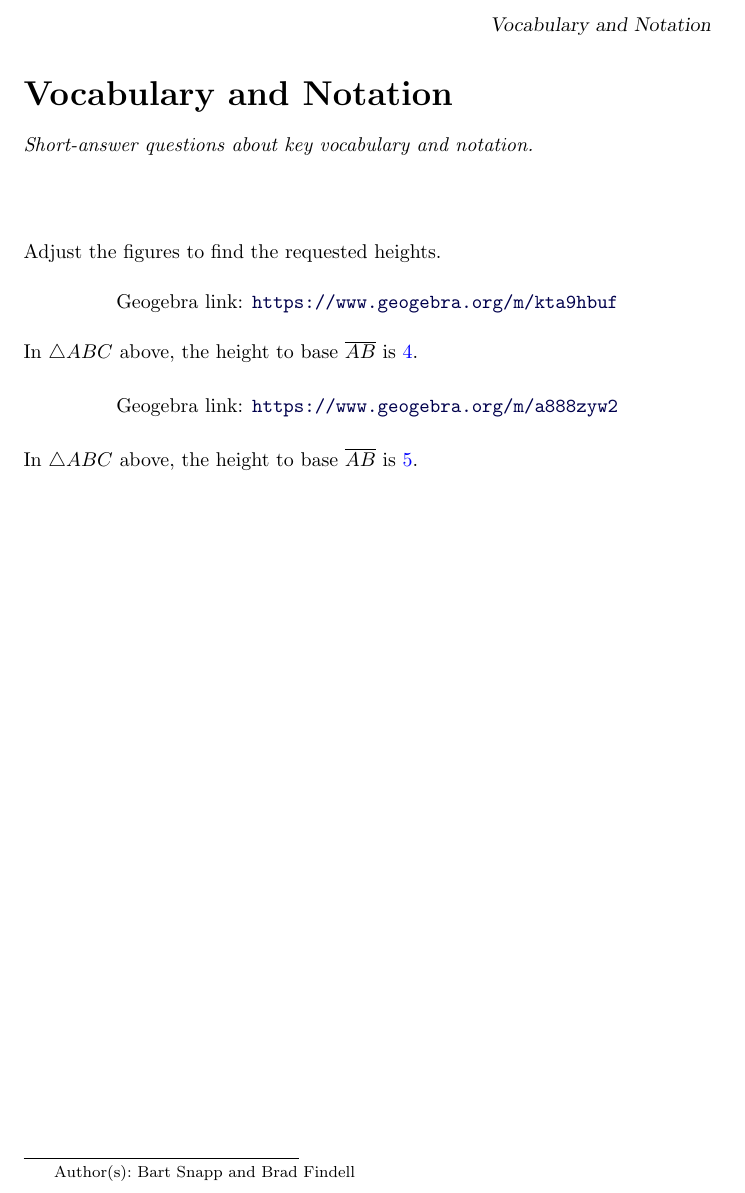
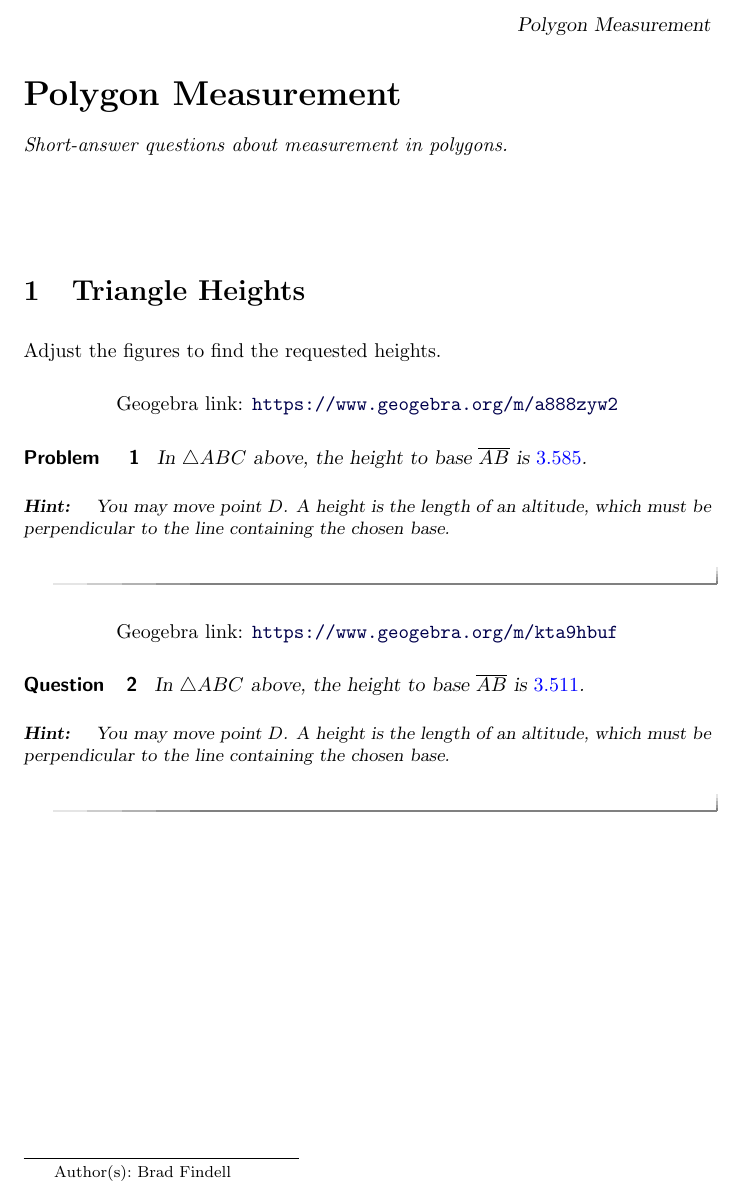
Before and after one commit to bfindell/ximera1166, a LaTeX document (chapter1/polygonMeasurement.tex): part of the page, cut at the place of the change. Compiled offline with pdfLaTeX.

Commit message:
Edits to Geogebra embedding.

```diff
--- a/chapter1/polygonMeasurement.tex
+++ b/chapter1/polygonMeasurement.tex
@@ -5,26 +5,38 @@
 
 \input{../preamble.tex}
 
-\title{Vocabulary and Notation}
-\author{Bart Snapp and Brad Findell}
+\title{Polygon Measurement}
+\author{Brad Findell}
 \begin{document}
 \begin{abstract}
-Short-answer questions about key vocabulary and notation.
+Short-answer questions about measurement in polygons.
 \end{abstract}
 \maketitle
 
+\section{Triangle Heights}
 Adjust the figures to find the requested heights.
-% Triangle Height, v1
-\begin{center}
-\geogebra{kta9hbuf}{600}{300}
-\end{center}
-In $\triangle ABC$ above, the height to base $\overline{AB}$ is $\answer{4}$.
 
 % Triangle Height, v2
 \begin{center}
 \geogebra{a888zyw2}{600}{220}
 \end{center}
-In $\triangle ABC$ above, the height to base $\overline{AB}$ is $\answer{5}$.
+\begin{problem}
+In $\triangle ABC$ above, the height to base $\overline{AB}$ is $\answer{3.585}$.
+\begin{hint}
+You may move point $D$.  A height is the length of an altitude, which must be perpendicular to the line containing the chosen base.
+\end{hint}
+\end{problem}
+
+% Triangle Height, v1
+\begin{center}
+\geogebra{kta9hbuf}{600}{300}
+\end{center}
+\begin{question}
+In $\triangle ABC$ above, the height to base $\overline{AB}$ is $\answer{3.511}$.
+\begin{hint}
+You may move point $D$.  A height is the length of an altitude, which must be perpendicular to the line containing the chosen base.
+\end{hint}
+\end{question}
 
 
 
```
Also changed, not shown: homework2.tex (+1 -1 lines), chapter1/polygonMeasurement.pdf (added), chapter1/proofByPicture.pdf, chapter1/setTheoryExtra.pdf, chapter3/3.1.pdf, chapter3/3.2.pdf, homework2.pdf (added), 1 other file.
